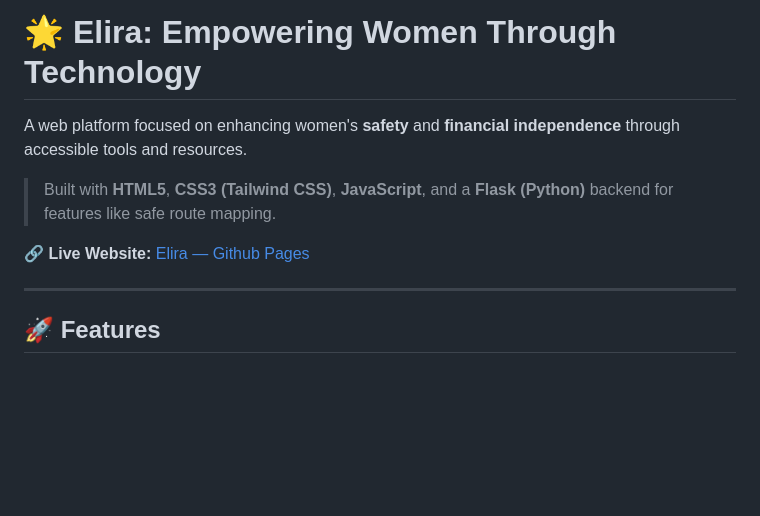
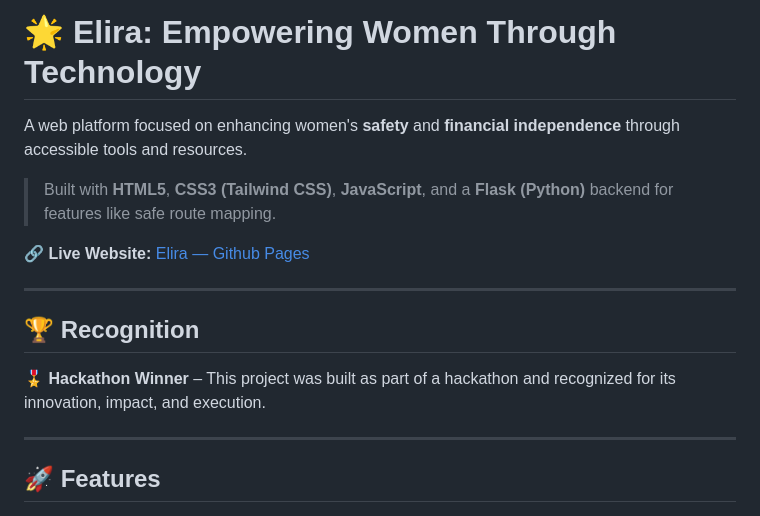
Before and after one commit to yash-kumarsharma/Elera-frontend, a Markdown page: README.md, the part around the change. GitHub-like rendering; blank space fills up the shorter version.

```diff
--- a/README.md
+++ b/README.md
@@ -1,10 +1,17 @@
 # 🌟 Elira: Empowering Women Through Technology
+
 
 A web platform focused on enhancing women's **safety** and **financial independence** through accessible tools and resources.
 
 > Built with **HTML5**, **CSS3 (Tailwind CSS)**, **JavaScript**, and a **Flask (Python)** backend for features like safe route mapping.
 
 🔗 **Live Website:** [Elira — Github Pages](https://yash-kumarsharma.github.io/Elira/)
+
+---
+
+## 🏆 Recognition
+
+🎖️ **Hackathon Winner** – This project was built as part of a hackathon and recognized for its innovation, impact, and execution.
 
 ---
 
```
